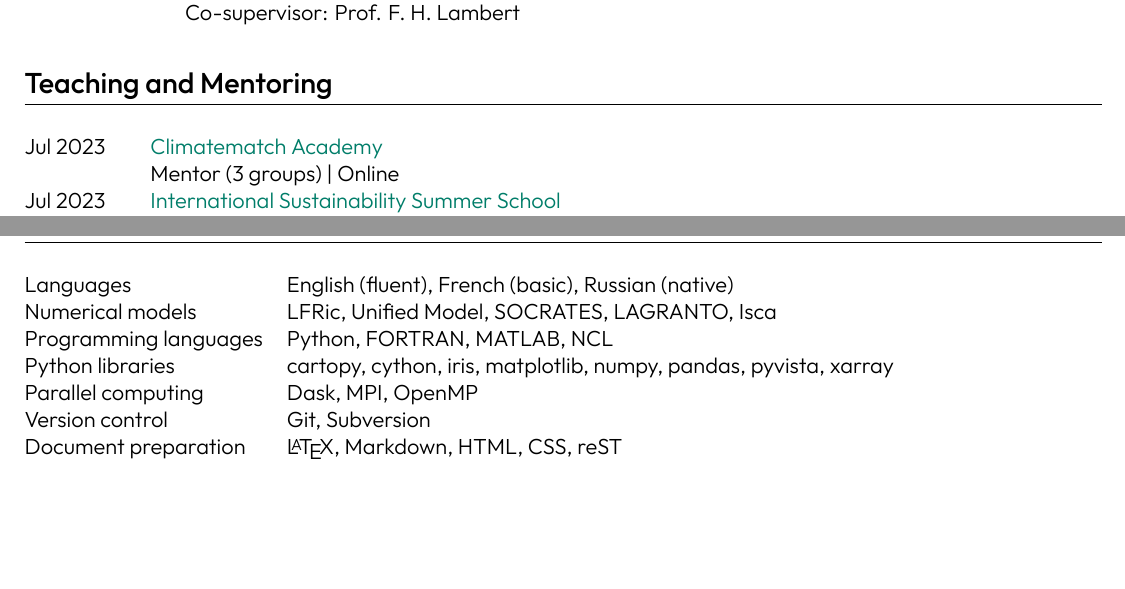
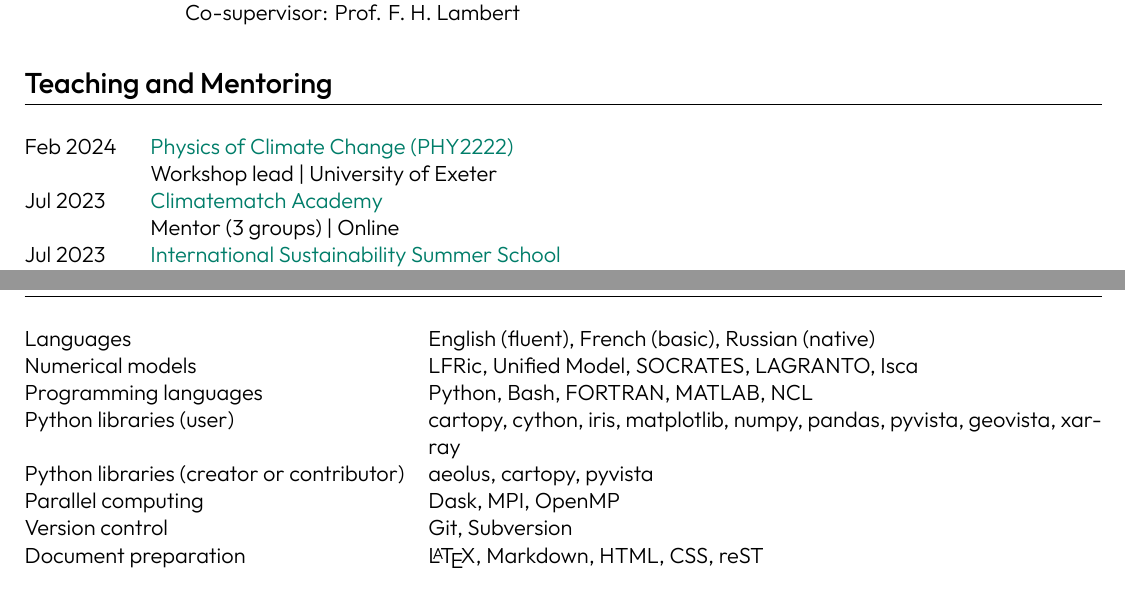
Before and after one commit to dennissergeev/cv, a LaTeX CV (sergeev_cv_full.tex): two parts of page 4 of 5, joined at a grey line, cut so that both start at the same text, the shorter picture padded with empty space. Compiled offline with XeLaTeX.

Commit message:
add phy2222 and python libraries

```diff
--- a/sergeev_cv_full.tex
+++ b/sergeev_cv_full.tex
@@ -275,6 +275,7 @@ Jun--Aug 2019 & Isobel Parry* \\
 %----------------------------------------------------------------------------------------
 \section{Teaching and Mentoring}
 \begin{tabularx}{\linewidth}{@{}=l +X@{}}
+Feb 2024 & \href{https://emps.exeter.ac.uk/modules/PHY2222}{Physics of Climate Change (PHY2222)} \\ & Workshop lead | University of Exeter \\
 Jul 2023 & \href{https://academy.climatematch.io/}{Climatematch Academy} \\ & Mentor (3 groups) | Online \\
 Jul 2023 & \href{https://www.exeter.ac.uk/internationalsummerschool/sustainability}{International Sustainability Summer School} \\ & Lecturer | University of Exeter \\
 Jun 2023 & \href{https://exoclimes.org/exoslam/index.html}{Exoclimes Summer School in Atmospheres and Modelling (ExoSLAM)} \\ & Co-chair \& lecturer | University of Exeter \\
@@ -291,8 +292,9 @@ Nov 2016 & \href{https://ueapy.github.io/enveast_python_course}{Python Training
 \begin{tabularx}{\linewidth}{@{}l X@{}}
 Languages & English (fluent), French (basic), Russian (native) \\
 Numerical models & LFRic, Unified Model, SOCRATES, LAGRANTO, Isca \\
-Programming languages & Python, FORTRAN, MATLAB, NCL \\
-Python libraries & cartopy, cython, iris, matplotlib, numpy, pandas, pyvista, xarray \\
+Programming languages & Python, Bash, FORTRAN, MATLAB, NCL \\
+Python libraries (user) & cartopy, cython, iris, matplotlib, numpy, pandas, pyvista, geovista, xarray \\
+Python libraries (creator or contributor) & aeolus, cartopy, pyvista \\
 Parallel computing & Dask, MPI, OpenMP \\
 Version control & Git, Subversion \\
 Document preparation & \LaTeX, Markdown, HTML, CSS, reST
```
